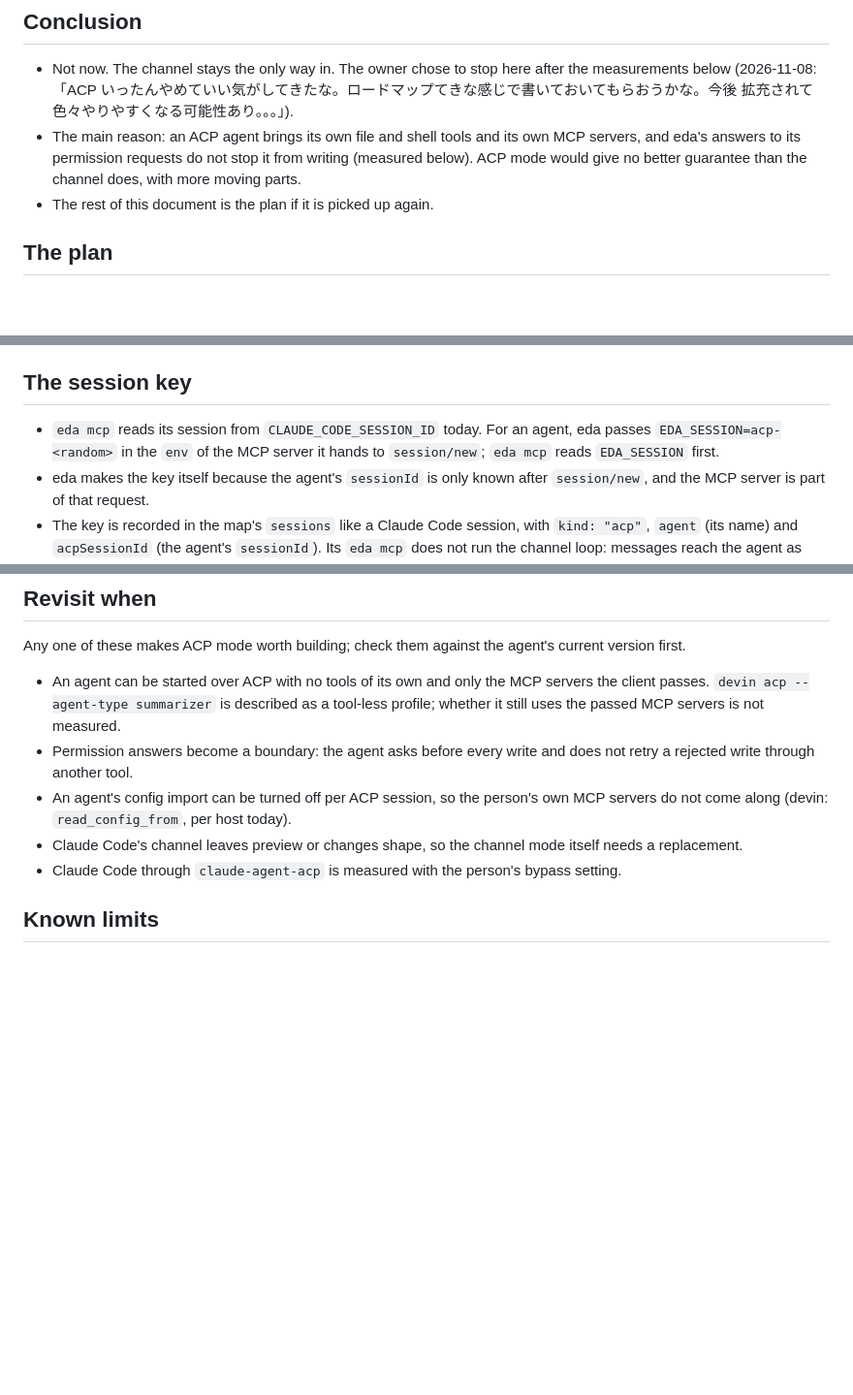
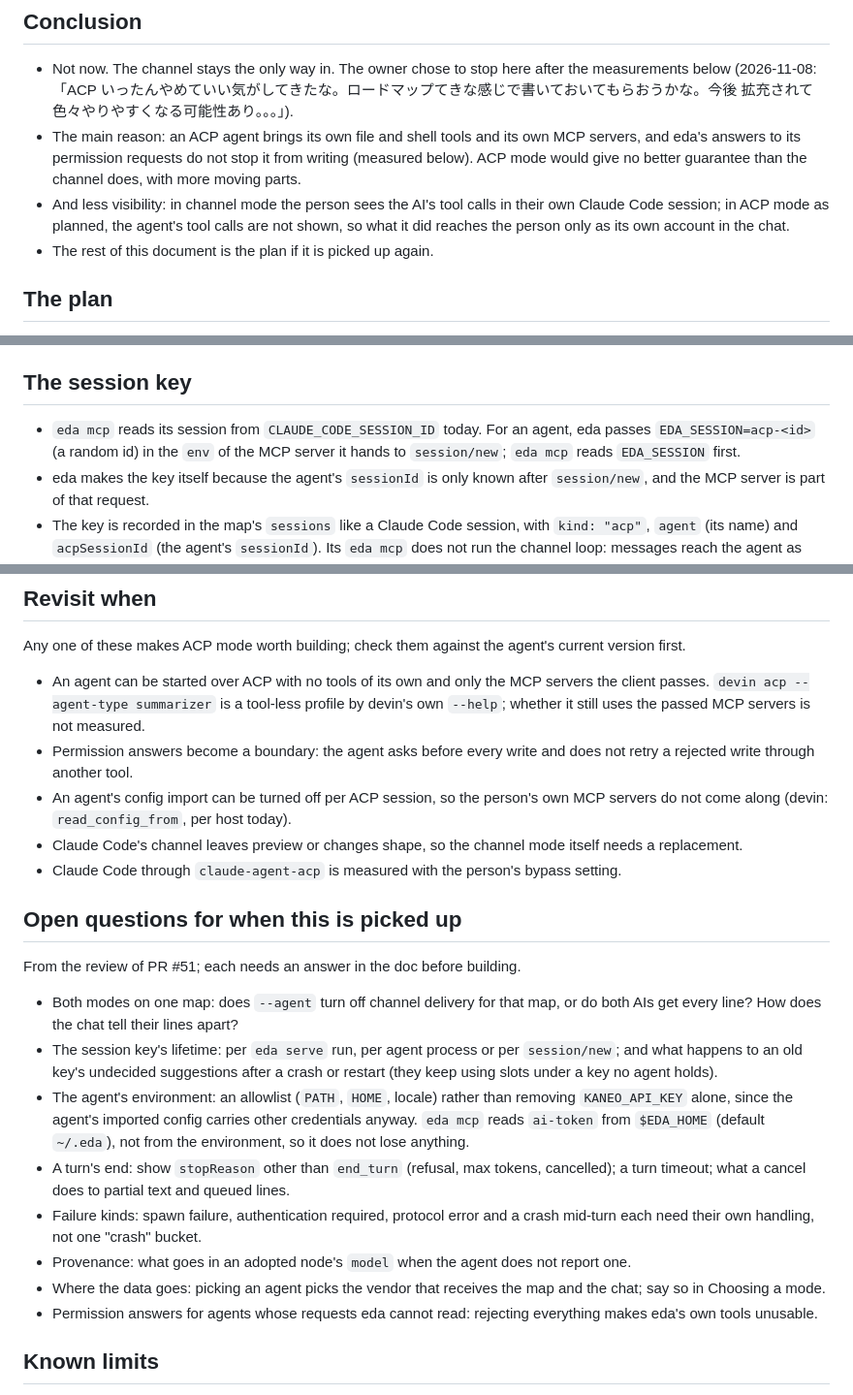
Before and after one commit to TakashiAihara/eda, a Markdown page: docs/design/0005-acp-agent.md, 3 parts joined by grey strips. Shown at 97% size. Drawn GitHub-style; blank space fills up the shorter version.

Commit message:
docs: add the review's open questions and the visibility gap to 0005
Co-Authored-By: Claude Opus 5.5 <noreply@anthropic.com>
Claude-Session: https://claude.ai/code/session_019Ug7n1GPaQPo7jqDxArYrg
sid: VYKGWW

```diff
--- a/docs/design/0005-acp-agent.md
+++ b/docs/design/0005-acp-agent.md
@@ -12,6 +12,7 @@ Status: deferred. Not built now; kept as the plan for when ACP agents make it ea
 
 - Not now. The channel stays the only way in. The owner chose to stop here after the measurements below (2026-11-08: 「ACP いったんやめていい気がしてきたな。ロードマップてきな感じで書いておいてもらおうかな。今後 拡充されて色々やりやすくなる可能性あり。。。」).
 - The main reason: an ACP agent brings its own file and shell tools and its own MCP servers, and eda's answers to its permission requests do not stop it from writing (measured below). ACP mode would give no better guarantee than the channel does, with more moving parts.
+- And less visibility: in channel mode the person sees the AI's tool calls in their own Claude Code session; in ACP mode as planned, the agent's tool calls are not shown, so what it did reaches the person only as its own account in the chat.
 - The rest of this document is the plan if it is picked up again.
 
 ## The plan
@@ -89,7 +90,7 @@ sequenceDiagram
 
 ## The session key
 
-- `eda mcp` reads its session from `CLAUDE_CODE_SESSION_ID` today. For an agent, eda passes `EDA_SESSION=acp-<random>` in the `env` of the MCP server it hands to `session/new`; `eda mcp` reads `EDA_SESSION` first.
+- `eda mcp` reads its session from `CLAUDE_CODE_SESSION_ID` today. For an agent, eda passes `EDA_SESSION=acp-<id>` (a random id) in the `env` of the MCP server it hands to `session/new`; `eda mcp` reads `EDA_SESSION` first.
 - eda makes the key itself because the agent's `sessionId` is only known after `session/new`, and the MCP server is part of that request.
 - The key is recorded in the map's `sessions` like a Claude Code session, with `kind: "acp"`, `agent` (its name) and `acpSessionId` (the agent's `sessionId`). Its `eda mcp` does not run the channel loop: messages reach the agent as prompts.
 
@@ -113,11 +114,24 @@ sequenceDiagram
 
 Any one of these makes ACP mode worth building; check them against the agent's current version first.
 
-- An agent can be started over ACP with no tools of its own and only the MCP servers the client passes. `devin acp --agent-type summarizer` is described as a tool-less profile; whether it still uses the passed MCP servers is not measured.
+- An agent can be started over ACP with no tools of its own and only the MCP servers the client passes. `devin acp --agent-type summarizer` is a tool-less profile by devin's own `--help`; whether it still uses the passed MCP servers is not measured.
 - Permission answers become a boundary: the agent asks before every write and does not retry a rejected write through another tool.
 - An agent's config import can be turned off per ACP session, so the person's own MCP servers do not come along (devin: `read_config_from`, per host today).
 - Claude Code's channel leaves preview or changes shape, so the channel mode itself needs a replacement.
 - Claude Code through `claude-agent-acp` is measured with the person's bypass setting.
+
+## Open questions for when this is picked up
+
+From the review of PR #51; each needs an answer in the doc before building.
+
+- Both modes on one map: does `--agent` turn off channel delivery for that map, or do both AIs get every line? How does the chat tell their lines apart?
+- The session key's lifetime: per `eda serve` run, per agent process or per `session/new`; and what happens to an old key's undecided suggestions after a crash or restart (they keep using slots under a key no agent holds).
+- The agent's environment: an allowlist (`PATH`, `HOME`, locale) rather than removing `KANEO_API_KEY` alone, since the agent's imported config carries other credentials anyway. `eda mcp` reads `ai-token` from `$EDA_HOME` (default `~/.eda`), not from the environment, so it does not lose anything.
+- A turn's end: show `stopReason` other than `end_turn` (refusal, max tokens, cancelled); a turn timeout; what a cancel does to partial text and queued lines.
+- Failure kinds: spawn failure, authentication required, protocol error and a crash mid-turn each need their own handling, not one "crash" bucket.
+- Provenance: what goes in an adopted node's `model` when the agent does not report one.
+- Where the data goes: picking an agent picks the vendor that receives the map and the chat; say so in Choosing a mode.
+- Permission answers for agents whose requests eda cannot read: rejecting everything makes eda's own tools unusable.
 
 ## Known limits
 
```
